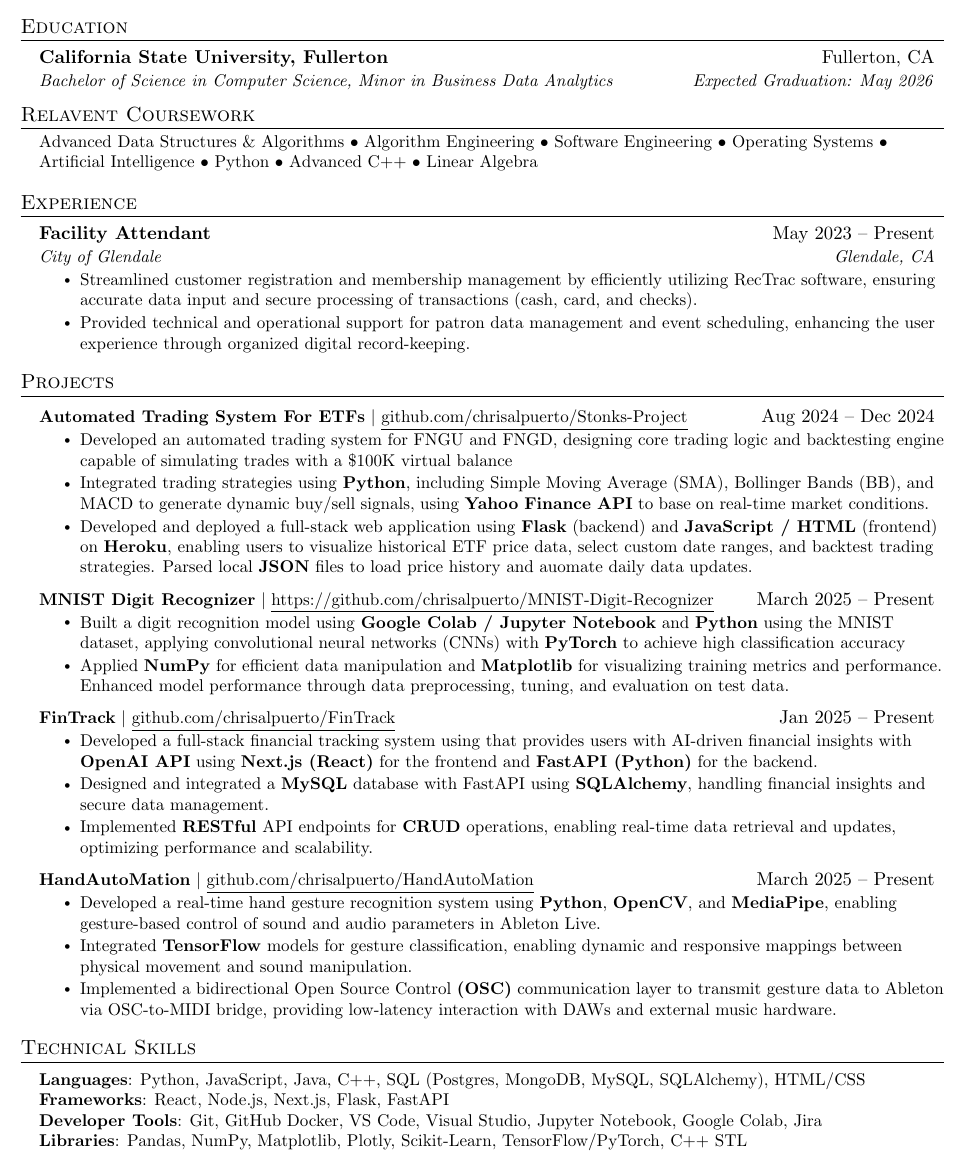
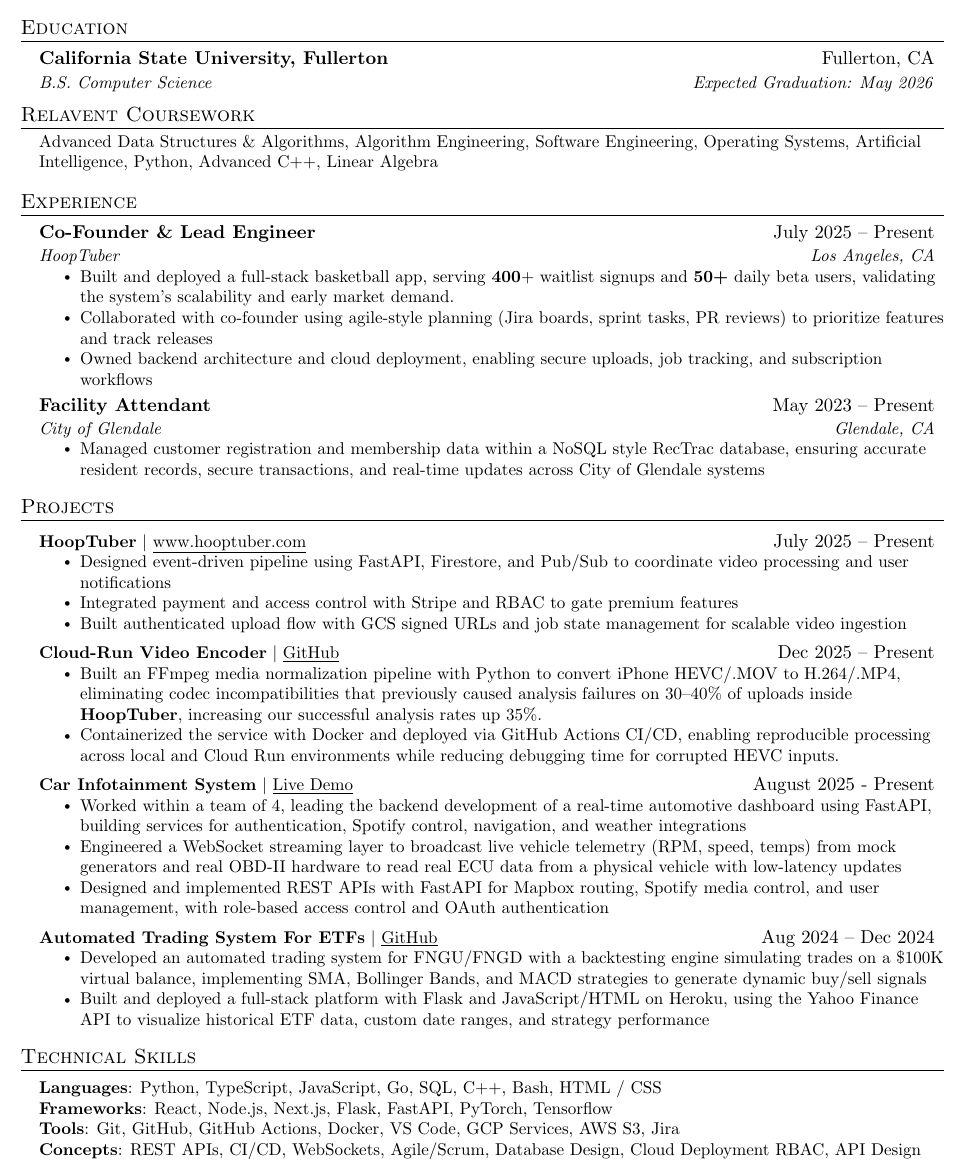
Before and after one commit to chrisalpuerto/MyResume, a LaTeX document (main.tex): part of the page, cut so that both start at the same text. Compiled offline with pdfLaTeX.

Commit message:
Updated resume for 2026

```diff
--- a/main.tex
+++ b/main.tex
@@ -129,13 +129,13 @@
   \resumeSubHeadingListStart
     \resumeSubheading
       {California State University, Fullerton}{Fullerton, CA}
-      {Bachelor of Science in Computer Science, Minor in Business Data Analytics}{Expected Graduation: May 2026}
+      {B.S. Computer Science}{Expected Graduation: May 2026}
   \resumeSubHeadingListEnd
 
 %-----------COURSEWORK-----------
 \section{Relavent Coursework}
 \resumeSubHeadingListStart
-\resumeCoursework{Advanced Data Structures \& Algorithms • Algorithm Engineering • Software Engineering • Operating Systems • Artificial Intelligence • Python •  Advanced C++ • Linear Algebra}
+\resumeCoursework{Advanced Data Structures \& Algorithms, Algorithm Engineering, Software Engineering, Operating Systems, Artificial Intelligence, Python, Advanced C++, Linear Algebra}
 \resumeSubHeadingListEnd
 
 %-----------EXPERIENCE-----------
@@ -143,11 +143,18 @@
   \resumeSubHeadingListStart
 
     \resumeSubheading
+      {Co-Founder \& Lead Engineer}{July 2025 -- Present}
+      {HoopTuber}{Los Angeles, CA}
+      \resumeItemListStart
+        \resumeItem{Built and deployed a full-stack basketball app, serving \textbf{400}+ waitlist signups and \textbf{50+} daily beta users, validating the system's scalability and early market demand.}
+        \resumeItem{Collaborated with co-founder using agile-style planning (Jira boards, sprint tasks, PR reviews) to prioritize features and track releases}
+        \resumeItem{Owned backend architecture and cloud deployment, enabling secure uploads, job tracking, and subscription workflows}
+      \resumeItemListEnd
+      \resumeSubheading
       {Facility Attendant}{May 2023 -- Present}
       {City of Glendale}{Glendale, CA}
       \resumeItemListStart
-        \resumeItem{Streamlined customer registration and membership management by efficiently utilizing RecTrac software, ensuring accurate data input and secure processing of transactions (cash, card, and checks).}
-        \resumeItem{Provided technical and operational support for patron data management and event scheduling, enhancing the user experience through organized digital record-keeping.}
+        \resumeItem{Managed customer registration and membership data within a NoSQL style RecTrac database, ensuring accurate resident records, secure transactions, and real-time updates across City of Glendale systems}
       \resumeItemListEnd
 
 % -----------Multiple Positions Heading-----------
@@ -176,35 +183,37 @@
 %-----------PROJECTS-----------
 \section{Projects}
     \resumeSubHeadingListStart
-          \resumeProjectHeading
-          {\textbf{Automated Trading System For ETFs} $|$ {\underline{github.com/chrisalpuerto/Stonks-Project} }}{Aug 2024 -- Dec 2024}
+            \resumeProjectHeading
+          {\textbf{HoopTuber} $|$ \underline{www.hooptuber.com}}{July 2025 -- Present}
           \resumeItemListStart
-            \resumeItem{Developed an automated trading system for FNGU and FNGD, designing core trading logic and backtesting engine capable of simulating trades with a \$100K virtual balance}
-            \resumeItem{Integrated trading strategies using \textbf{Python}, including Simple Moving Average (SMA), Bollinger Bands (BB), and MACD to generate dynamic buy/sell signals, using \textbf{Yahoo Finance API} to base on real-time market conditions.}
-            \resumeItem{Developed and deployed a full-stack web application using \textbf{Flask} (backend) and \textbf{JavaScript / HTML}  (frontend) on \textbf{Heroku}, enabling users to visualize historical ETF price data, select custom date ranges, and backtest trading strategies. Parsed local \textbf{JSON} files to load price history and auomate daily data updates.}
-          \resumeItemListEnd
-        \resumeProjectHeading
-          {\textbf{MNIST Digit Recognizer} $|$ \underline{https://github.com/chrisalpuerto/MNIST-Digit-Recognizer}}{March 2025 -- Present}
-          \resumeItemListStart
-            \resumeItem{Built a digit recognition model using \textbf{Google Colab / Jupyter Notebook} and \textbf{Python} using the MNIST dataset, applying convolutional neural networks (CNNs) with \textbf{PyTorch}
-            to achieve high classification accuracy}
-            \resumeItem {Applied \textbf{NumPy} for efficient data manipulation and \textbf{Matplotlib} for visualizing training metrics and performance. Enhanced model performance through data preprocessing, tuning, and evaluation on test data.}
-          \resumeItemListEnd
-            \resumeProjectHeading
-          {\textbf{FinTrack} $|$ \underline{github.com/chrisalpuerto/FinTrack}}{Jan 2025 -- Present}
-          \resumeItemListStart
-            \resumeItem{Developed a full-stack financial tracking system using that provides users with AI-driven financial insights with \textbf{OpenAI API} using \textbf{Next.js (React)} for the frontend and \textbf{FastAPI (Python)} for the backend.}
-            \resumeItem{Designed and integrated a \textbf{MySQL} database with FastAPI using \textbf{SQLAlchemy}, handling financial insights and secure data management.}
-            \resumeItem{Implemented \textbf{RESTful} API endpoints for \textbf{CRUD} operations, enabling real-time data retrieval and updates, optimizing performance and scalability.}
-          \resumeItemListEnd
-      \resumeProjectHeading
-          {\textbf{HandAutoMation} $|$ \underline{github.com/chrisalpuerto/HandAutoMation}}{March 2025 -- Present}
-          \resumeItemListStart
-            \resumeItem{Developed a real-time hand gesture recognition system using \textbf{Python}, \textbf{OpenCV}, and \textbf{MediaPipe}, enabling gesture-based control of sound and audio parameters in Ableton Live.}
-            \resumeItem{Integrated \textbf{TensorFlow} models for gesture classification, enabling dynamic and responsive mappings between physical movement and sound manipulation.}
-            \resumeItem{Implemented a bidirectional Open Source Control \textbf{(OSC)} communication layer to transmit gesture data to Ableton via OSC-to-MIDI bridge, providing low-latency interaction with DAWs and external music hardware.}
+\resumeItem{Designed event-driven pipeline using FastAPI, Firestore, and Pub/Sub to coordinate video processing and user notifications}
+            \resumeItem{Integrated payment and access control with Stripe and RBAC to gate premium features}
+                        \resumeItem{Built authenticated upload flow with GCS signed URLs and job state management for scalable video
+                        ingestion}
           \resumeItemListEnd
 
+                        \resumeProjectHeading
+          {\textbf{Cloud-Run Video Encoder} $|$ \underline{\href{github.com/chrisalpuerto/cloud-run-ffmpeg}{GitHub}}}{Dec 2025 -- Present}
+          \resumeItemListStart
+            \resumeItem{Built an FFmpeg media normalization pipeline with Python to convert iPhone HEVC/.MOV to H.264/.MP4, eliminating codec incompatibilities that previously caused analysis failures on 30–40\% of uploads inside \textbf{HoopTuber}, increasing our successful analysis rates up 35\%.}
+            \resumeItem{Containerized the service with Docker and deployed via GitHub Actions CI/CD, enabling reproducible processing across local and Cloud Run environments while reducing debugging time for corrupted HEVC inputs.}
+
+          \resumeItemListEnd
+          \resumeProjectHeading
+          {\textbf{Car Infotainment System} $|$ \underline{\href{https://drive.google.com/file/d/1-3CXpdN4ua2bOsBoWWPDHprbmG6dytwZ/view?usp=sharing}{Live Demo}}}{August 2025 - Present}
+          \resumeItemListStart
+            \resumeItem{Worked within a team of 4, leading the backend development of a real-time automotive dashboard using FastAPI, building services for authentication, Spotify control, navigation, and weather integrations}
+            \resumeItem{Engineered a WebSocket streaming layer to broadcast live vehicle telemetry (RPM, speed, temps) from mock generators and real OBD-II hardware to read real ECU data from a physical vehicle with low-latency updates}
+            \resumeItem{Designed and implemented REST APIs with FastAPI for Mapbox routing, Spotify media control, and user management, with role-based access control and OAuth authentication}
+          \resumeItemListEnd
+
+          \resumeProjectHeading
+          {\textbf{Automated Trading System For ETFs} $|$ {\underline{\href{github.com/chrisalpuerto/Trading-System-for-ETFs}{GitHub}} }}{Aug 2024 -- Dec 2024}
+          \resumeItemListStart
+            \resumeItem{Developed an automated trading system for FNGU/FNGD with a backtesting engine simulating trades on a \$100K virtual balance, implementing SMA, Bollinger Bands, and MACD strategies to generate dynamic buy/sell signals}
+            \resumeItem{Built and deployed a full-stack platform with Flask and JavaScript/HTML on Heroku, using the Yahoo Finance API to visualize historical ETF data, custom date ranges, and strategy performance}
+
+          \resumeItemListEnd
 
 
     \resumeSubHeadingListEnd
@@ -216,10 +225,10 @@
 \section{Technical Skills}
  \begin{itemize}[leftmargin=0.15in, label={}]
     \small{\item{
-     \textbf{Languages}{: Python, JavaScript, Java, C++, SQL (Postgres, MongoDB, MySQL, SQLAlchemy), HTML/CSS} \\
-     \textbf{Frameworks}{: React, Node.js, Next.js, Flask, FastAPI} \\
-     \textbf{Developer Tools}{: Git, GitHub Docker, VS Code, Visual Studio, Jupyter Notebook, Google Colab, Jira} \\
-     \textbf{Libraries}{: Pandas, NumPy, Matplotlib, Plotly, Scikit-Learn, TensorFlow/PyTorch, C++ STL}
+     \textbf{Languages}{: Python, TypeScript, JavaScript, Go, SQL, C++, Bash, HTML / CSS} \\
+     \textbf{Frameworks}{: React, Node.js, Next.js, Flask, FastAPI, PyTorch, Tensorflow} \\
+     \textbf{Tools}{: Git, GitHub, GitHub Actions, Docker, VS Code, GCP Services, AWS S3, Jira} \\
+     \textbf{Concepts}{: REST APIs, CI/CD, WebSockets, Agile/Scrum, Database Design, Cloud Deployment RBAC, API Design}
     }}
  \end{itemize}
 
```
Also changed, not shown: README.md, 4 other files.
